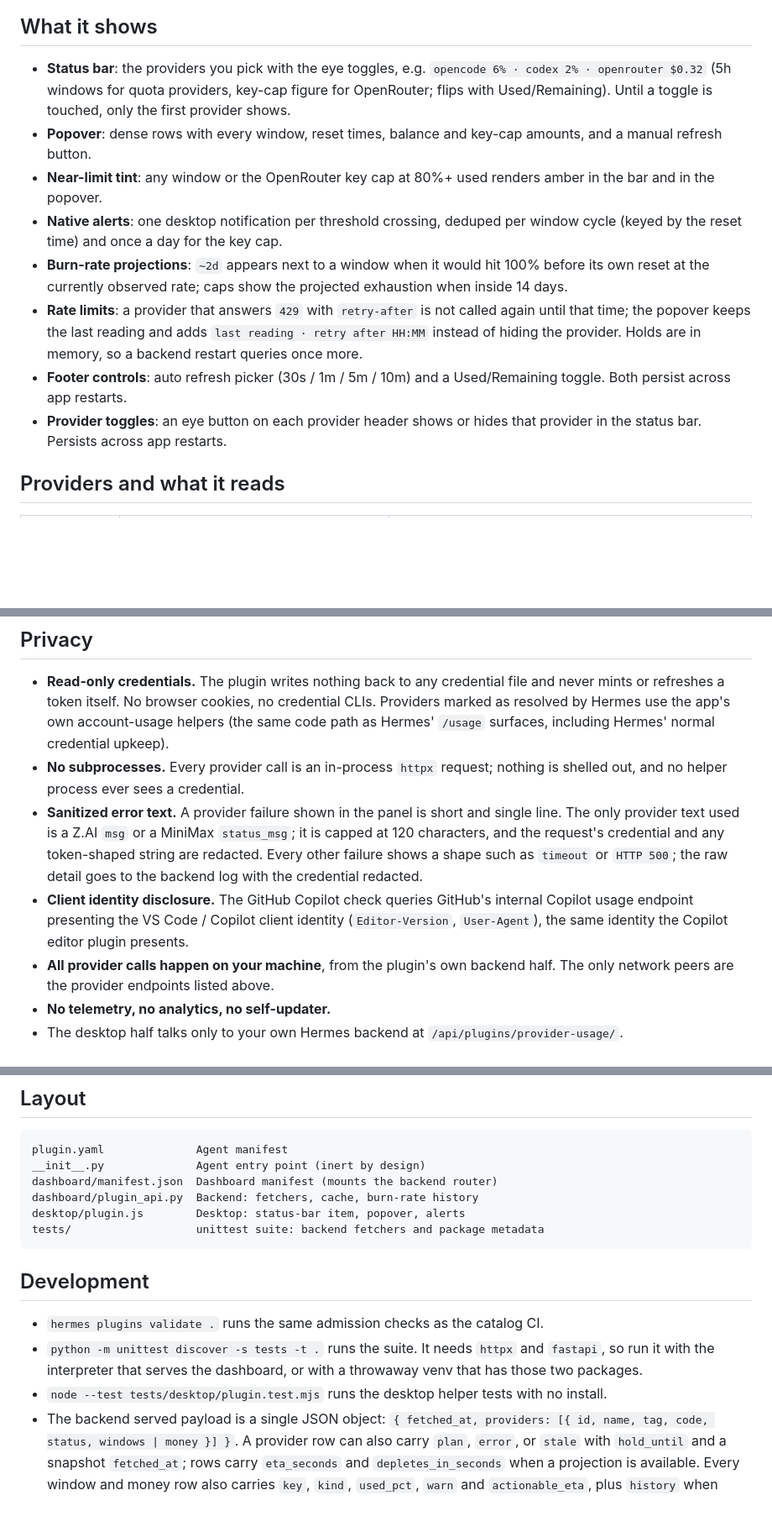
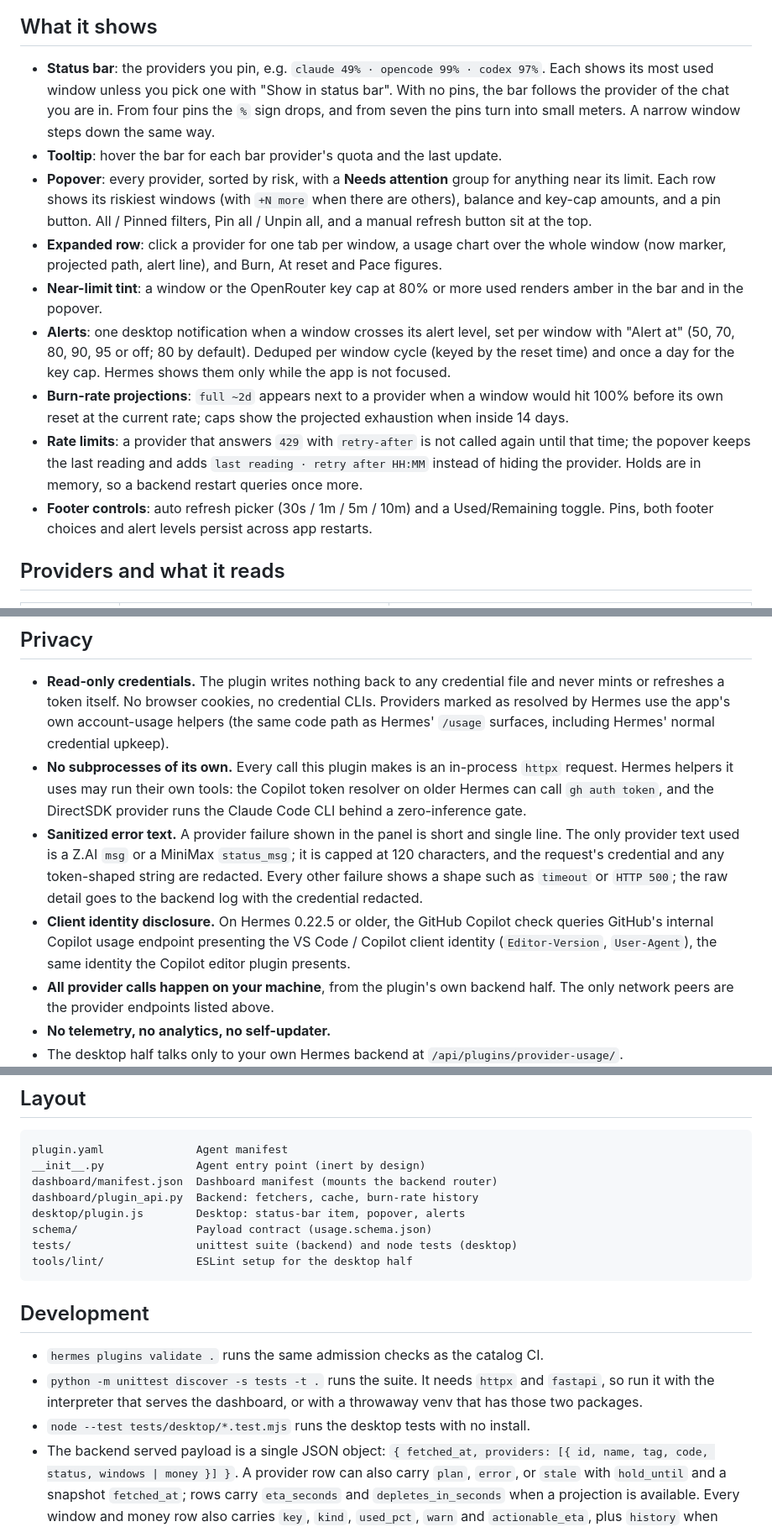
Before and after one commit to PhoeniXAbhisheK/hermes-plugin-provider-usage, a Markdown page: README.md, 3 parts joined by grey strips. Shown at 84% size. Rendered like a GitHub page; blank space fills up the shorter version.

Commit message:
docs: version 0.4.1

````diff
--- a/README.md
+++ b/README.md
@@ -20,27 +21,35 @@ providers are omitted from the panel entirely.
 
 ## What it shows
 
-- **Status bar**: the providers you pick with the eye toggles, e.g.
-  `opencode 6% · codex 2% · openrouter $0.32` (5h windows for quota providers,
-  key-cap figure for OpenRouter; flips with Used/Remaining). Until a toggle
-  is touched, only the first provider shows.
-- **Popover**: dense rows with every window, reset times, balance and key-cap
-  amounts, and a manual refresh button.
-- **Near-limit tint**: any window or the OpenRouter key cap at 80%+ used
+- **Status bar**: the providers you pin, e.g. `claude 49% · opencode 99% · codex 97%`.
+  Each shows its most used window unless you pick one with "Show in status bar".
+  With no pins, the bar follows the provider of the chat you are in. From four
+  pins the `%` sign drops, and from seven the pins turn into small meters. A
+  narrow window steps down the same way.
+- **Tooltip**: hover the bar for each bar provider's quota and the last update.
+- **Popover**: every provider, sorted by risk, with a **Needs attention** group
+  for anything near its limit. Each row shows its riskiest windows (with `+N more`
+  when there are others), balance and key-cap amounts, and a pin button. All /
+  Pinned filters, Pin all / Unpin all, and a manual refresh button sit at the top.
+- **Expanded row**: click a provider for one tab per window, a usage chart over
+  the whole window (now marker, projected path, alert line), and Burn, At reset
+  and Pace figures.
+- **Near-limit tint**: a window or the OpenRouter key cap at 80% or more used
   renders amber in the bar and in the popover.
-- **Native alerts**: one desktop notification per threshold crossing, deduped
-  per window cycle (keyed by the reset time) and once a day for the key cap.
-- **Burn-rate projections**: `~2d` appears next to a window when it would hit
-  100% before its own reset at the currently observed rate; caps show the
+- **Alerts**: one desktop notification when a window crosses its alert level,
+  set per window with "Alert at" (50, 70, 80, 90, 95 or off; 80 by default).
+  Deduped per window cycle (keyed by the reset time) and once a day for the key
+  cap. Hermes shows them only while the app is not focused.
+- **Burn-rate projections**: `full ~2d` appears next to a provider when a window
+  would hit 100% before its own reset at the current rate; caps show the
   projected exhaustion when inside 14 days.
 - **Rate limits**: a provider that answers `429` with `retry-after` is not
   called again until that time; the popover keeps the last reading and adds
   `last reading · retry after HH:MM` instead of hiding the provider. Holds
   are in memory, so a backend restart queries once more.
 - **Footer controls**: auto refresh picker (30s / 1m / 5m / 10m) and a
-  Used/Remaining toggle. Both persist across app restarts.
-- **Provider toggles**: an eye button on each provider header shows or hides
-  that provider in the status bar. Persists across app restarts.
+  Used/Remaining toggle. Pins, both footer choices and alert levels persist
+  across app restarts.
 
 ## Providers and what it reads
 
@@ -68,18 +77,20 @@ OpenCode Zen (the metered API) is not tracked yet; this card covers the Go subsc
   credential CLIs. Providers marked as resolved by Hermes use the app's own
   account-usage helpers (the same code path as Hermes' `/usage` surfaces,
   including Hermes' normal credential upkeep).
-- **No subprocesses.** Every provider call is an in-process `httpx` request;
-  nothing is shelled out, and no helper process ever sees a credential.
+- **No subprocesses of its own.** Every call this plugin makes is an
+  in-process `httpx` request. Hermes helpers it uses may run their own tools:
+  the Copilot token resolver on older Hermes can call `gh auth token`, and the
+  DirectSDK provider runs the Claude Code CLI behind a zero-inference gate.
 - **Sanitized error text.** A provider failure shown in the panel is short and
   single line. The only provider text used is a Z.AI `msg` or a MiniMax
   `status_msg`; it is capped at 120 characters, and the request's credential and
   any token-shaped string are redacted. Every other failure shows a shape such
   as `timeout` or `HTTP 500`; the raw detail goes to the backend log with the
   credential redacted.
-- **Client identity disclosure.** The GitHub Copilot check queries GitHub's
-  internal Copilot usage endpoint presenting the VS Code / Copilot client
-  identity (`Editor-Version`, `User-Agent`), the same identity the Copilot
-  editor plugin presents.
+- **Client identity disclosure.** On Hermes 0.22.5 or older, the GitHub Copilot
+  check queries GitHub's internal Copilot usage endpoint presenting the VS Code /
+  Copilot client identity (`Editor-Version`, `User-Agent`), the same identity the
+  Copilot editor plugin presents.
 - **All provider calls happen on your machine**, from the plugin's own backend
   half. The only network peers are the provider endpoints listed above.
 - **No telemetry, no analytics, no self-updater.**
@@ -139,7 +150,9 @@ __init__.py              Agent entry point (inert by design)
 dashboard/manifest.json  Dashboard manifest (mounts the backend router)
 dashboard/plugin_api.py  Backend: fetchers, cache, burn-rate history
 desktop/plugin.js        Desktop: status-bar item, popover, alerts
-tests/                   unittest suite: backend fetchers and package metadata
+schema/                  Payload contract (usage.schema.json)
+tests/                   unittest suite (backend) and node tests (desktop)
+tools/lint/              ESLint setup for the desktop half
 ```
 
 ## Development
@@ -148,8 +161,7 @@ tests/                   unittest suite: backend fetchers and package metadata
 - `python -m unittest discover -s tests -t .` runs the suite. It needs `httpx`
   and `fastapi`, so run it with the interpreter that serves the dashboard, or
   with a throwaway venv that has those two packages.
-- `node --test tests/desktop/plugin.test.mjs` runs the desktop helper tests with
-  no install.
+- `node --test tests/desktop/*.test.mjs` runs the desktop tests with no install.
 - The backend served payload is a single JSON object:
   `{ fetched_at, providers: [{ id, name, tag, code, status, windows | money }] }`. A
   provider row can also carry `plan`, `error`, or `stale` with `hold_until` and
````
Also changed, not shown: other parts of README.md (+4 -3 lines), CHANGELOG.md (+33 -8 lines), media/banner.png, media/chart.png (added), media/panel.png, media/status-bar.png, 3 other files.
